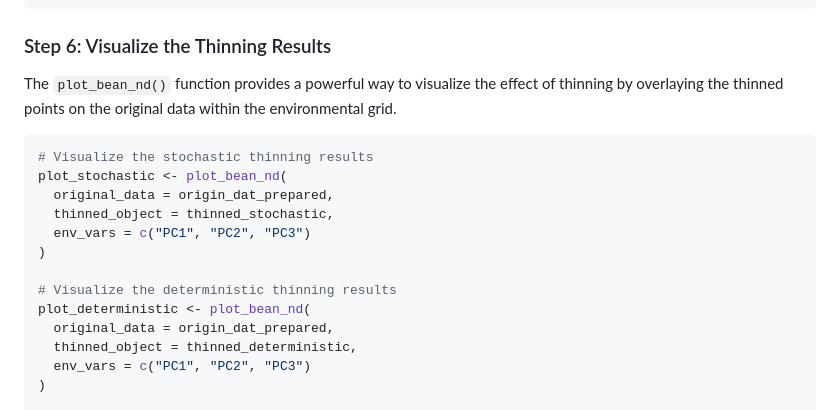
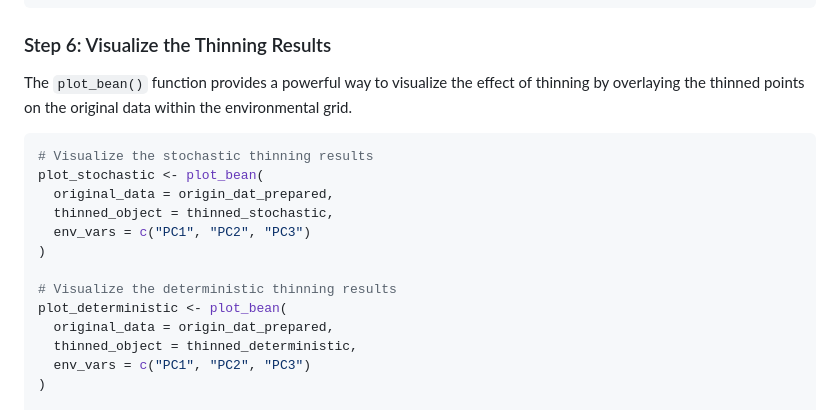
Before and after one commit to paanwaris/bean, a Markdown page: README.md, the part around the change. Drawn GitHub-style.

````diff
--- a/README.md
+++ b/README.md
@@ -354,20 +354,20 @@ head(thinned_deterministic$thinned_points)
 
 ### Step 6: Visualize the Thinning Results
 
-The `plot_bean_nd()` function provides a powerful way to visualize the
+The `plot_bean()` function provides a powerful way to visualize the
 effect of thinning by overlaying the thinned points on the original data
 within the environmental grid.
 
 ``` r
 # Visualize the stochastic thinning results
-plot_stochastic <- plot_bean_nd(
+plot_stochastic <- plot_bean(
   original_data = origin_dat_prepared,
   thinned_object = thinned_stochastic,
   env_vars = c("PC1", "PC2", "PC3")
 )
 
 # Visualize the deterministic thinning results
-plot_deterministic <- plot_bean_nd(
+plot_deterministic <- plot_bean(
   original_data = origin_dat_prepared,
   thinned_object = thinned_deterministic,
   env_vars = c("PC1", "PC2", "PC3")
````
